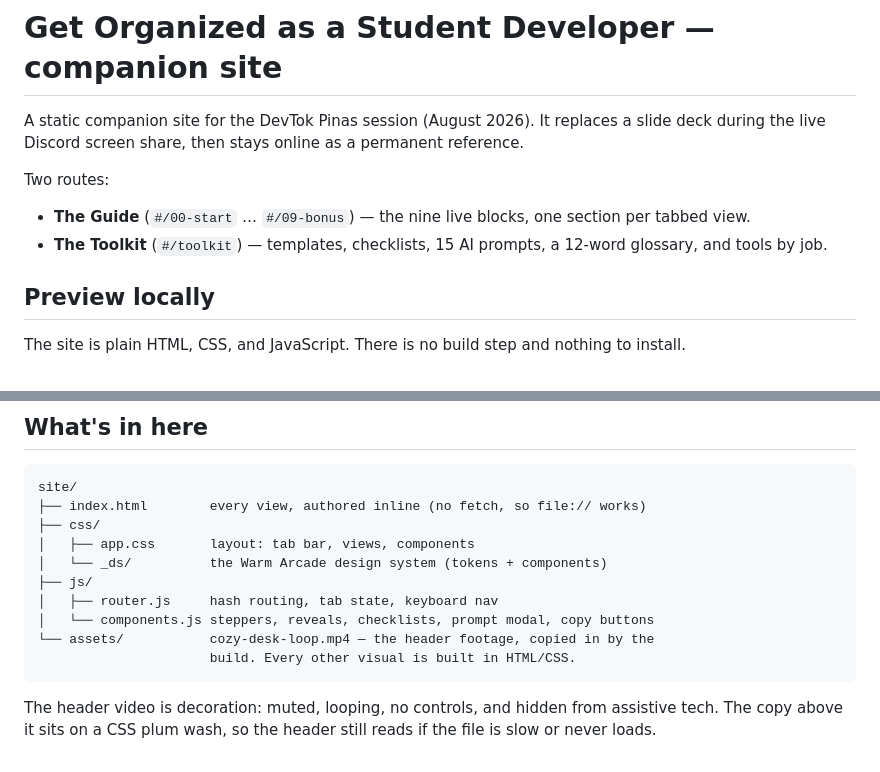
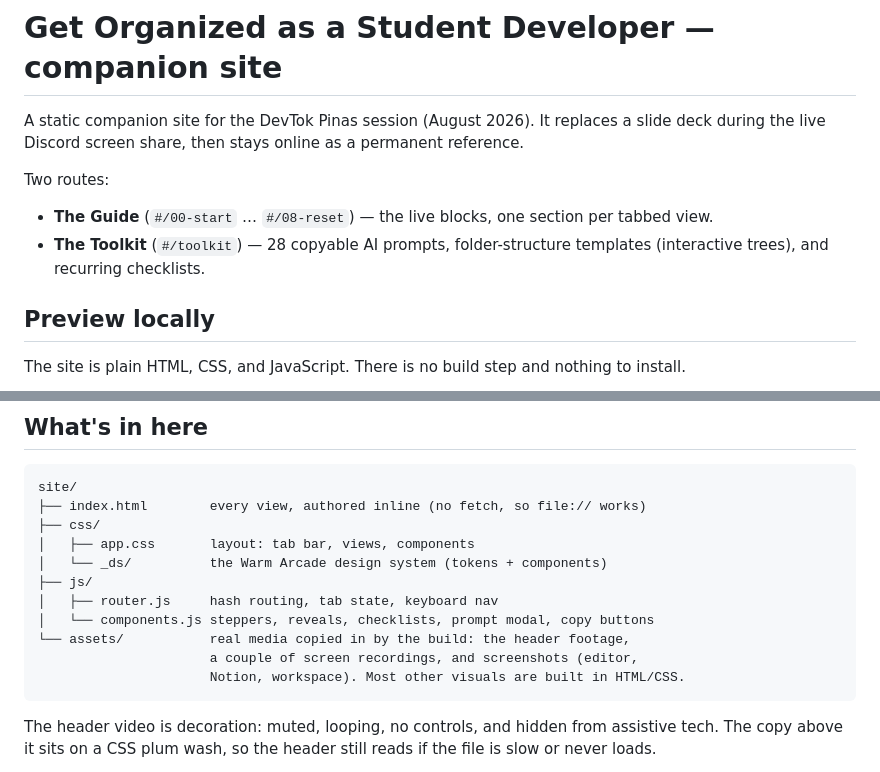
Before and after one commit to celesica/devtok-organized-studentdev, a Markdown page: site/README.md, 2 parts joined by grey strips. Drawn GitHub-style.

````diff
--- a/site/README.md
+++ b/site/README.md
@@ -4,8 +4,8 @@ A static companion site for the DevTok Pinas session (August 2026). It replaces
 
 Two routes:
 
-- **The Guide** (`#/00-start` … `#/09-bonus`) — the nine live blocks, one section per tabbed view.
-- **The Toolkit** (`#/toolkit`) — templates, checklists, 15 AI prompts, a 12-word glossary, and tools by job.
+- **The Guide** (`#/00-start` … `#/08-reset`) — the live blocks, one section per tabbed view.
+- **The Toolkit** (`#/toolkit`) — 28 copyable AI prompts, folder-structure templates (interactive trees), and recurring checklists.
 
 ## Preview locally
 
@@ -78,8 +78,9 @@ site/
 ├── js/
 │   ├── router.js     hash routing, tab state, keyboard nav
 │   └── components.js steppers, reveals, checklists, prompt modal, copy buttons
-└── assets/           cozy-desk-loop.mp4 — the header footage, copied in by the
-                      build. Every other visual is built in HTML/CSS.
+└── assets/           real media copied in by the build: the header footage,
+                      a couple of screen recordings, and screenshots (editor,
+                      Notion, workspace). Most other visuals are built in HTML/CSS.
 ```
 
 The header video is decoration: muted, looping, no controls, and hidden from
````
Also changed, not shown: README.md (added, +64 -0 lines).
